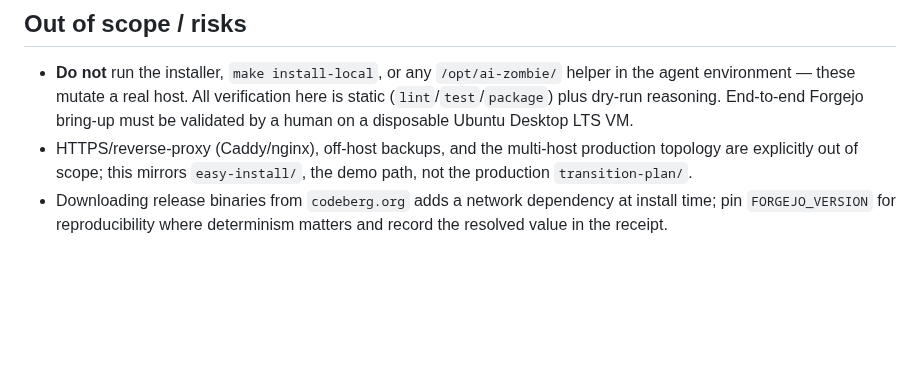
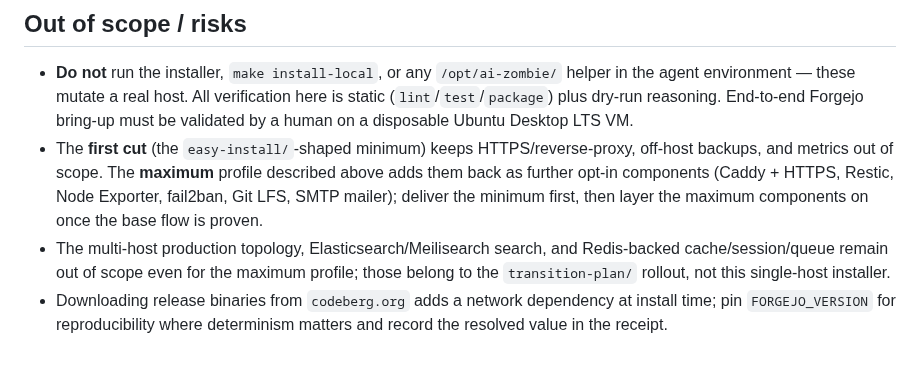
Before and after one commit to japer-technology/ubuntu-zombie, a Markdown page: options/plan-optional-forgejo-server.md, the part around one of its changes. Drawn GitHub-style; blank space fills up the shorter version.

```diff
--- a/options/plan-optional-forgejo-server.md
+++ b/options/plan-optional-forgejo-server.md
@@ -278,10 +368,16 @@ These are non-root, no-network checks, so keep them static:
   real host. All verification here is static (`lint`/`test`/`package`)
   plus dry-run reasoning. End-to-end Forgejo bring-up must be validated
   by a human on a disposable Ubuntu Desktop LTS VM.
-- HTTPS/reverse-proxy (Caddy/nginx), off-host backups, and the
-  multi-host production topology are explicitly out of scope; this
-  mirrors `easy-install/`, the demo path, not the production
-  `transition-plan/`.
+- The **first cut** (the `easy-install/`-shaped minimum) keeps
+  HTTPS/reverse-proxy, off-host backups, and metrics out of scope. The
+  **maximum** profile described above adds them back as further opt-in
+  components (Caddy + HTTPS, Restic, Node Exporter, fail2ban, Git LFS,
+  SMTP mailer); deliver the minimum first, then layer the maximum
+  components on once the base flow is proven.
+- The multi-host production topology, Elasticsearch/Meilisearch search,
+  and Redis-backed cache/session/queue remain out of scope even for the
+  maximum profile; those belong to the `transition-plan/` rollout, not
+  this single-host installer.
 - Downloading release binaries from `codeberg.org` adds a network
   dependency at install time; pin `FORGEJO_VERSION` for reproducibility
   where determinism matters and record the resolved value in the
```
Also changed, not shown: other parts of options/plan-optional-forgejo-server.md (+90 -0 lines).
